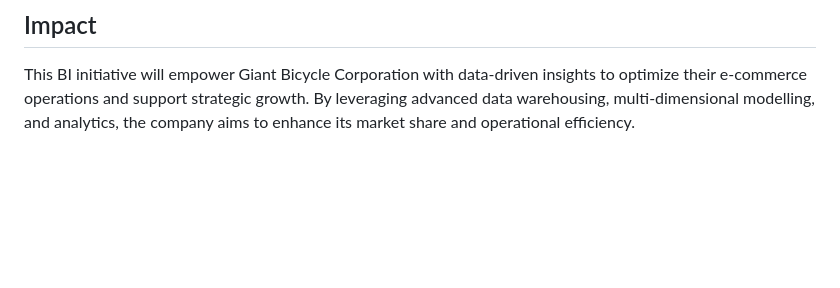
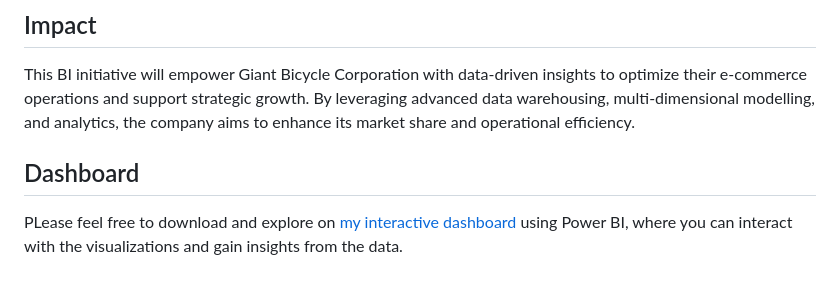
Before and after one commit to Jenson752/JensonPortfolio.github.io, a Markdown page: Projects/Business Intelligence System/README.md, the part around the change. GitHub-like rendering; blank space fills up the shorter version.

```diff
--- a/Projects/Business Intelligence System/README.md
+++ b/Projects/Business Intelligence System/README.md
@@ -51,3 +51,7 @@ To develop and deploy a comprehensive BI solution that enhances Giant Bicycle Co
 ## Impact
 
 This BI initiative will empower Giant Bicycle Corporation with data-driven insights to optimize their e-commerce operations and support strategic growth. By leveraging advanced data warehousing, multi-dimensional modelling, and analytics, the company aims to enhance its market share and operational efficiency.
+
+## Dashboard
+
+PLease feel free to download and explore on [my interactive dashboard](https://github.com/Jenson752/JensonPortfolio.github.io/blob/main/Projects/Business%20Intelligence%20System/Giant%20Bike%20Visualization.pbix) using Power BI, where you can interact with the visualizations and gain insights from the data.
```
